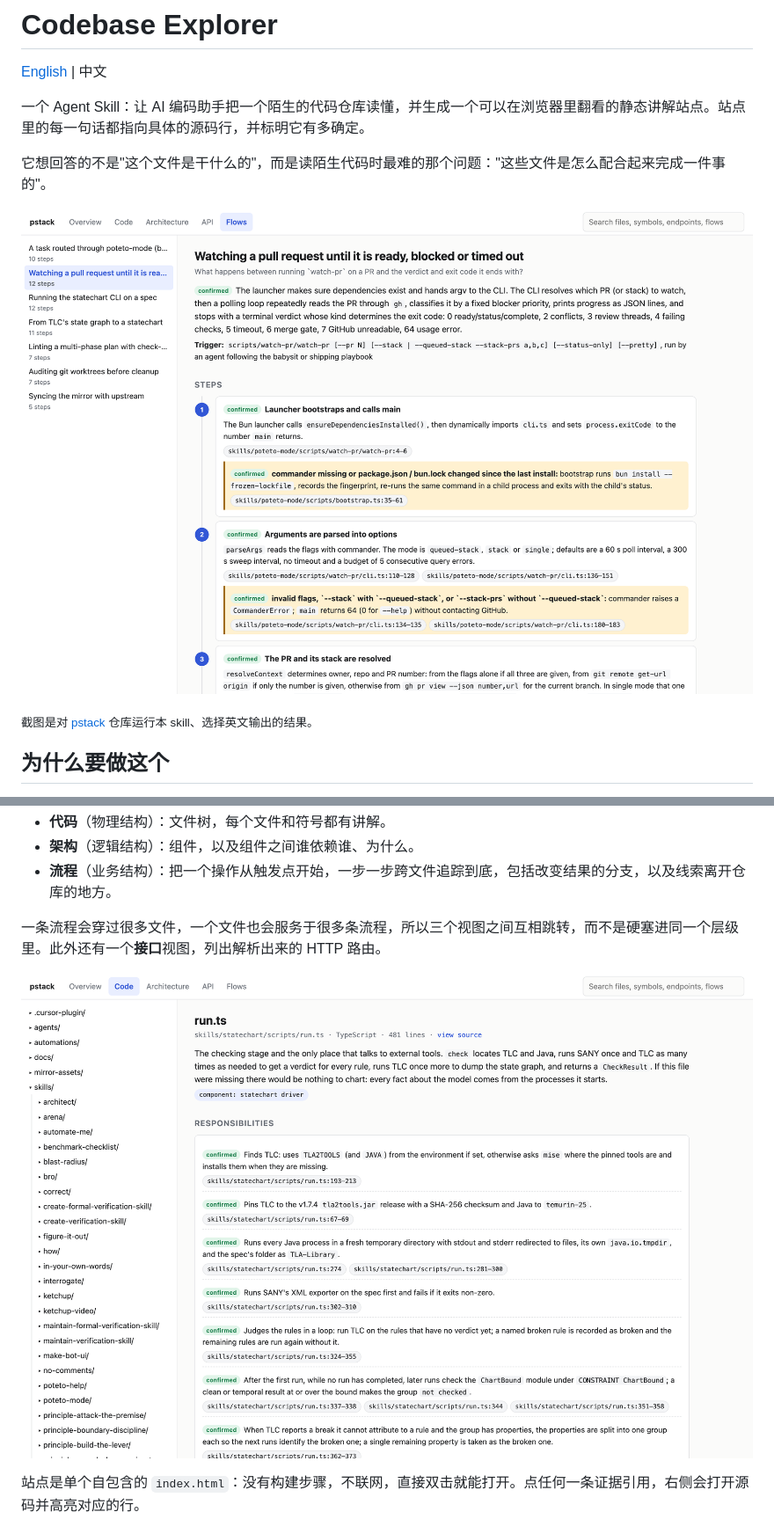
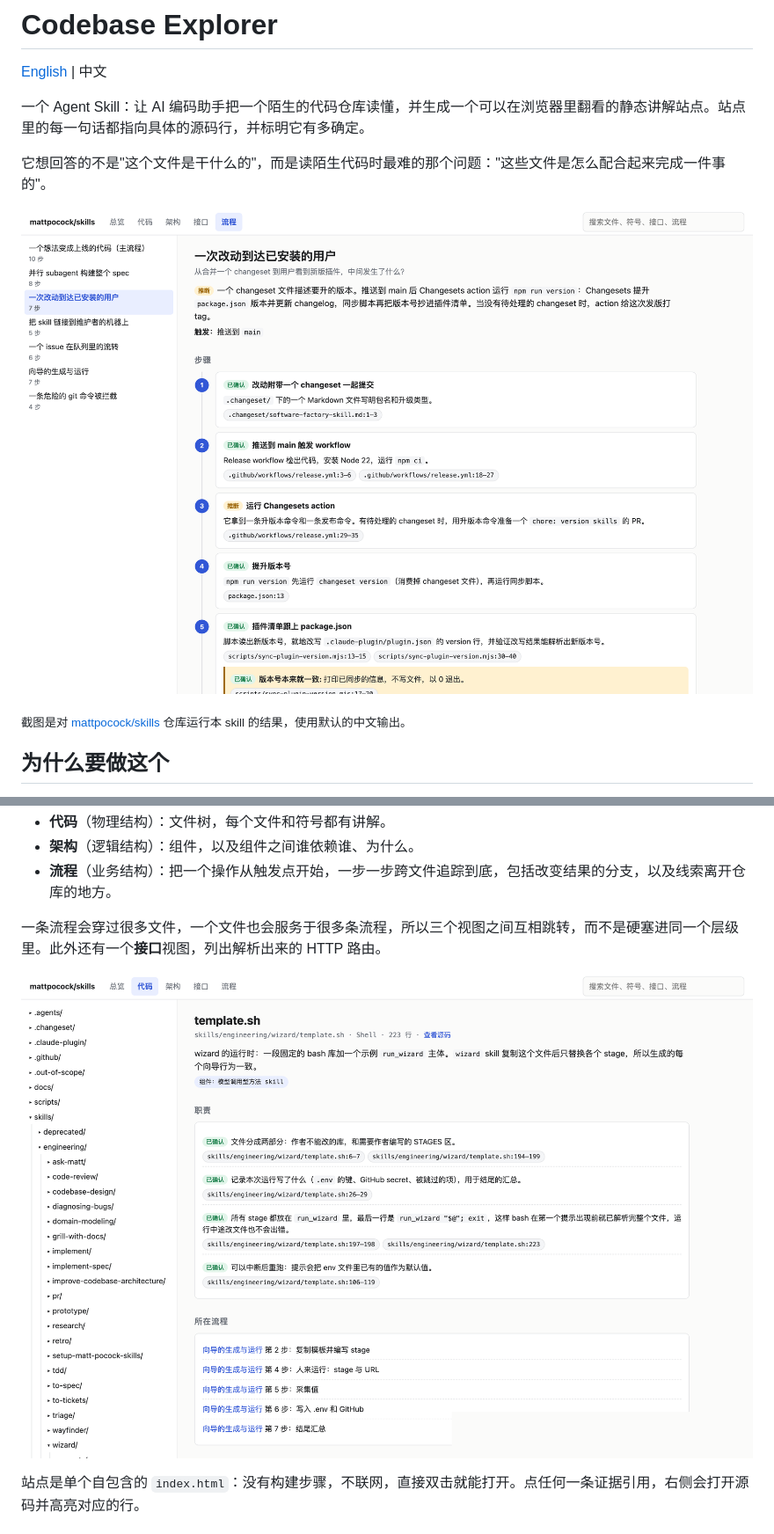
Before and after one commit to RessCris2/codebase-explorer, a Markdown page: README.zh-CN.md, 2 parts joined by grey strips. Shown at 88% size. Drawn GitHub-style; pictures changed too: docs/images/code.zh-CN.png (added), docs/images/flow.zh-CN.png (added).

Commit message:
Use Chinese screenshots in the Chinese README
Co-Authored-By: Claude Fable 5.2 <noreply@anthropic.com>

```diff
--- a/README.zh-CN.md
+++ b/README.zh-CN.md
@@ -6,9 +6,9 @@
 
 它想回答的不是"这个文件是干什么的"，而是读陌生代码时最难的那个问题："这些文件是怎么配合起来完成一件事的"。
 
-![流程视图：一个操作被拆成若干步骤，每一步都带着源码引用和确定度标记](docs/images/flow.png)
+![流程视图：一个操作被拆成若干步骤，每一步都带着源码引用和确定度标记](docs/images/flow.zh-CN.png)
 
-<sub>截图是对 [pstack](https://github.com/backnotprop/pstack) 仓库运行本 skill、选择英文输出的结果。</sub>
+<sub>截图是对 [mattpocock/skills](https://github.com/mattpocock/skills) 仓库运行本 skill 的结果，使用默认的中文输出。</sub>
 
 ## 为什么要做这个
 
@@ -36,7 +36,7 @@
 
 一条流程会穿过很多文件，一个文件也会服务于很多条流程，所以三个视图之间互相跳转，而不是硬塞进同一个层级里。此外还有一个**接口**视图，列出解析出来的 HTTP 路由。
 
-![代码视图：文件讲解、职责列表，以及这个文件出现在哪些流程里](docs/images/code.png)
+![代码视图：文件讲解、职责列表，以及这个文件出现在哪些流程里](docs/images/code.zh-CN.png)
 
 站点是单个自包含的 `index.html`：没有构建步骤，不联网，直接双击就能打开。点任何一条证据引用，右侧会打开源码并高亮对应的行。
 
```
